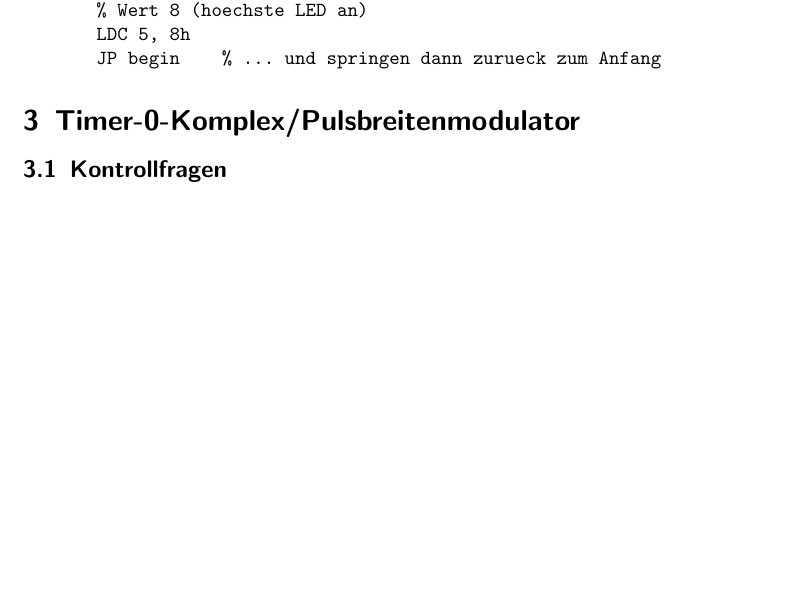
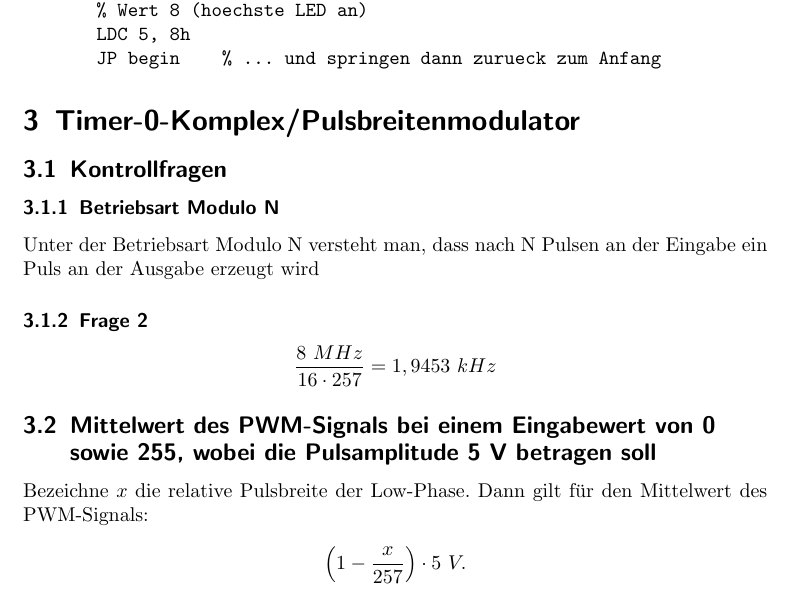
Before and after one commit to nubok/praktikum_hardwarenahe_rechnerarchitektur, a LaTeX document (IT2/IT2.tex): part of page 3 of 3 before the commit and part of page 3 of 4 after it, cut so that both start at the same text, the shorter picture padded with empty space. Compiled offline with LaTeX, dvips and Ghostscript; the source files are stored in an older character set and shown here as Unicode.

Commit message:
Kontrollfragen zu Abschnitt 3.

```diff
--- a/IT2/IT2.tex
+++ b/IT2/IT2.tex
@@ -106,10 +106,27 @@ port0:
        JP begin    % ... und springen dann zurueck zum Anfang
 \end{verbatim}
 
-
 \section{Timer-0-Komplex/Pulsbreitenmodulator}
 
 \subsection{Kontrollfragen}
+
+\subsubsection{Betriebsart Modulo N}
+
+Unter der Betriebsart Modulo N versteht man, dass nach N Pulsen an der Eingabe ein Puls an der Ausgabe erzeugt wird
+
+\subsubsection{Frage 2}  % TODO bessere Uebrschrift
+
+\begin{displaymath}
+\frac{8~MHz}{16 \cdot 257} = 1,9453~kHz
+\end{displaymath}
+
+\subsection{Mittelwert des PWM-Signals bei einem Eingabewert von 0 sowie 255, wobei die Pulsamplitude 5 V betragen soll}
+
+Bezeichne $x$ die relative Pulsbreite der Low-Phase. Dann gilt für den Mittelwert des PWM-Signals:
+
+\begin{displaymath}
+\left(1-\frac{x}{257}\right)\cdot 5~V.
+\end{displaymath}
 
 \subsection{Software f"ur Pulsbreitenmodulator}
 
```
